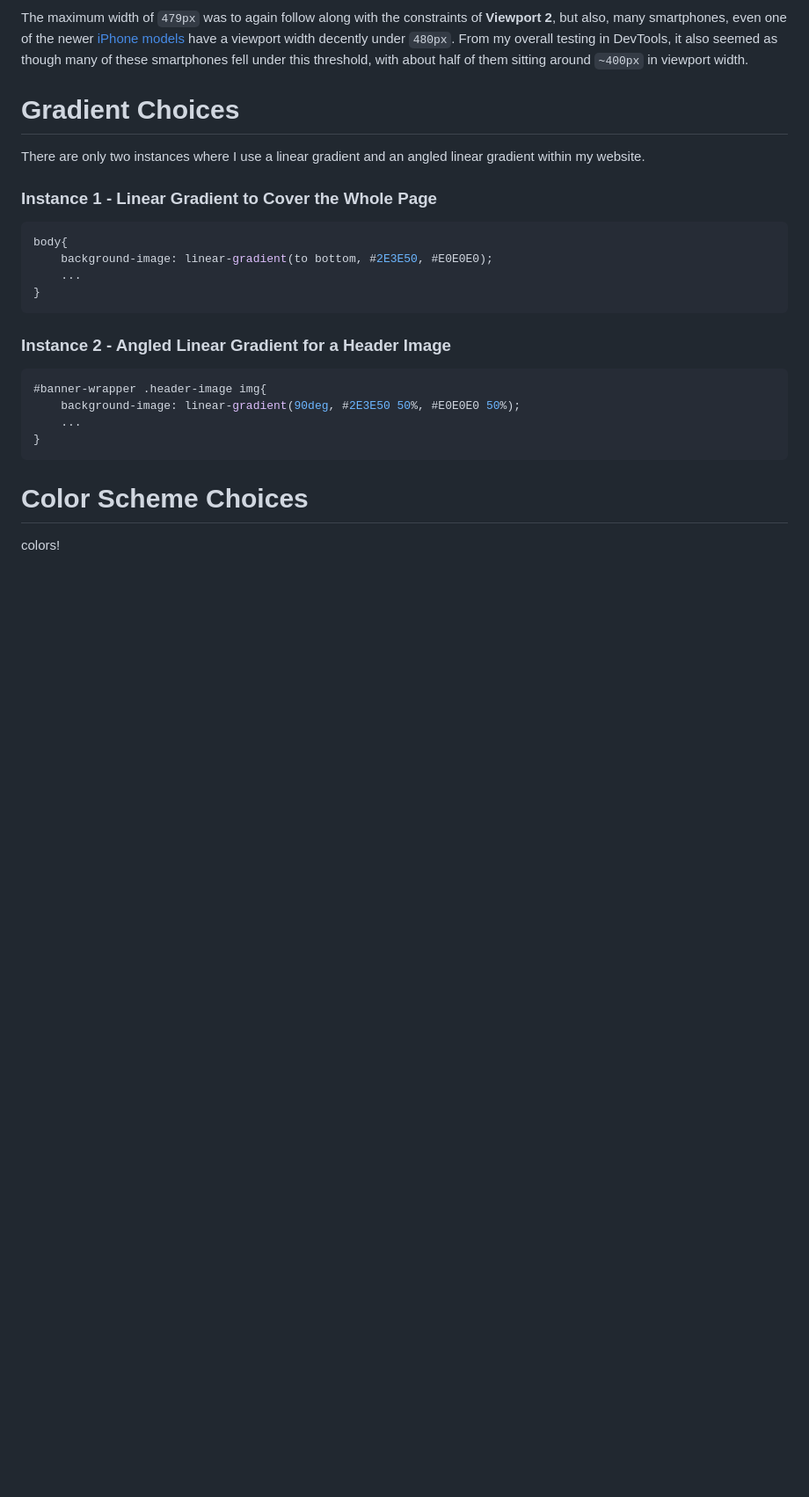
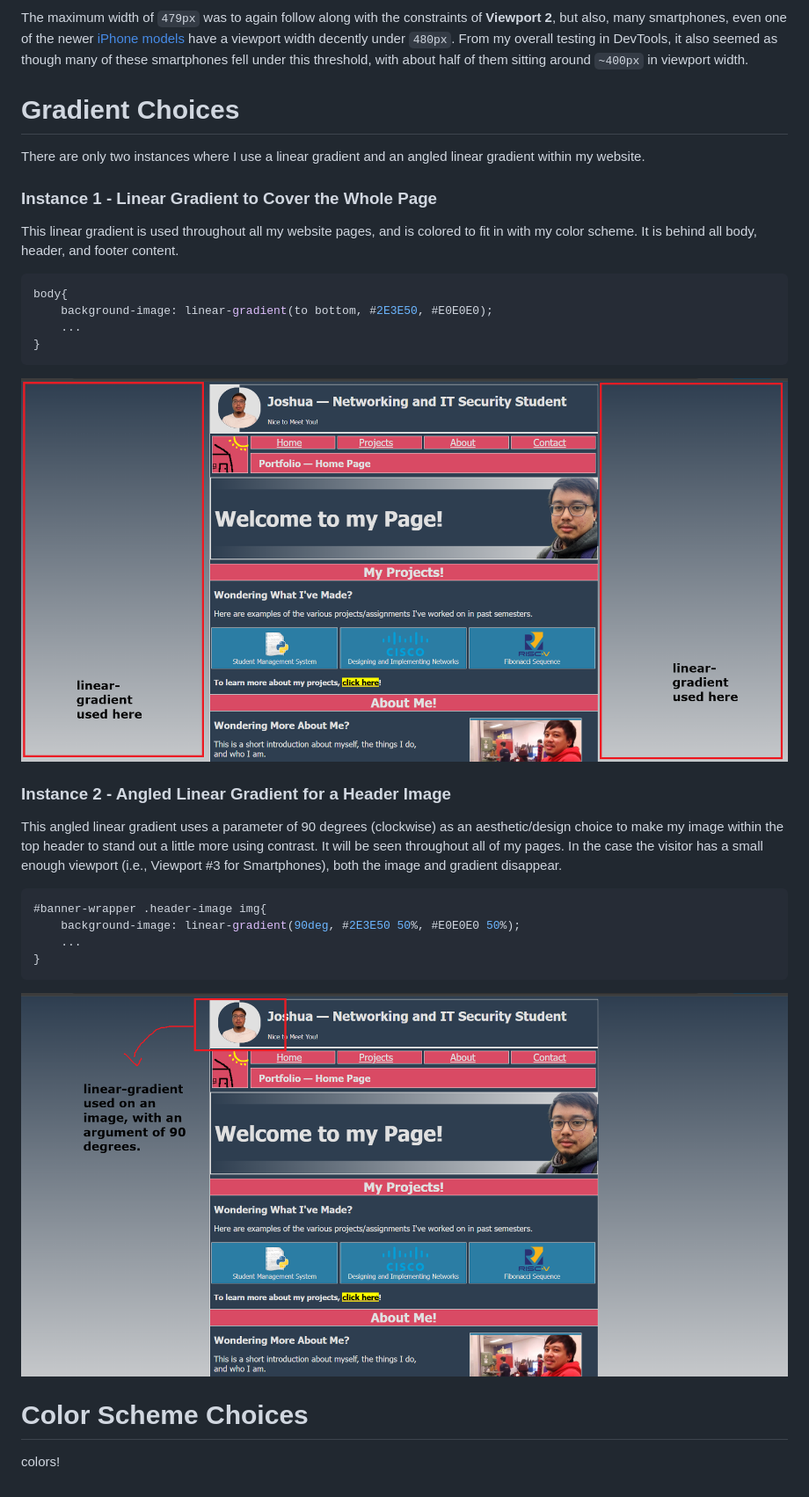
Before and after one commit to YourLocalStore/INFR3120U--Portfolio-Page-Project, a Markdown page: README.md, the part around the change. Shown at 88% size. GitHub-like rendering; blank space fills up the shorter version.

````diff
--- a/README.md
+++ b/README.md
@@ -72,20 +72,25 @@ From my overall testing in DevTools, it also seemed as though many of these smar
 There are only two instances where I use a linear gradient and an angled linear gradient within my website.
 
 ### Instance 1 - Linear Gradient to Cover the Whole Page
+This linear gradient is used throughout all my website pages, and is colored to fit in with my color scheme. It is behind all body, header, and footer content.
 ```css
 body{
     background-image: linear-gradient(to bottom, #2E3E50, #E0E0E0);
     ...
 }
 ```
+![Image](https://github.com/YourLocalStore/INFR3120U--Portfolio-Page-Project/blob/main/linear-gradient-page.png)
 
 ### Instance 2 - Angled Linear Gradient for a Header Image
+This angled linear gradient uses a parameter of 90 degrees (clockwise) as an aesthetic/design choice to make my image within the top header to stand out a little more using contrast. It will be seen throughout all of my pages.
+In the case the visitor has a small enough viewport (i.e., Viewport #3 for Smartphones), both the image and gradient disappear.
 ```css
 #banner-wrapper .header-image img{
     background-image: linear-gradient(90deg, #2E3E50 50%, #E0E0E0 50%);
     ...
 }
 ```
+![Image](https://github.com/YourLocalStore/INFR3120U--Portfolio-Page-Project/blob/main/angled-linear-gradient-page.png)
 
 
 
````
